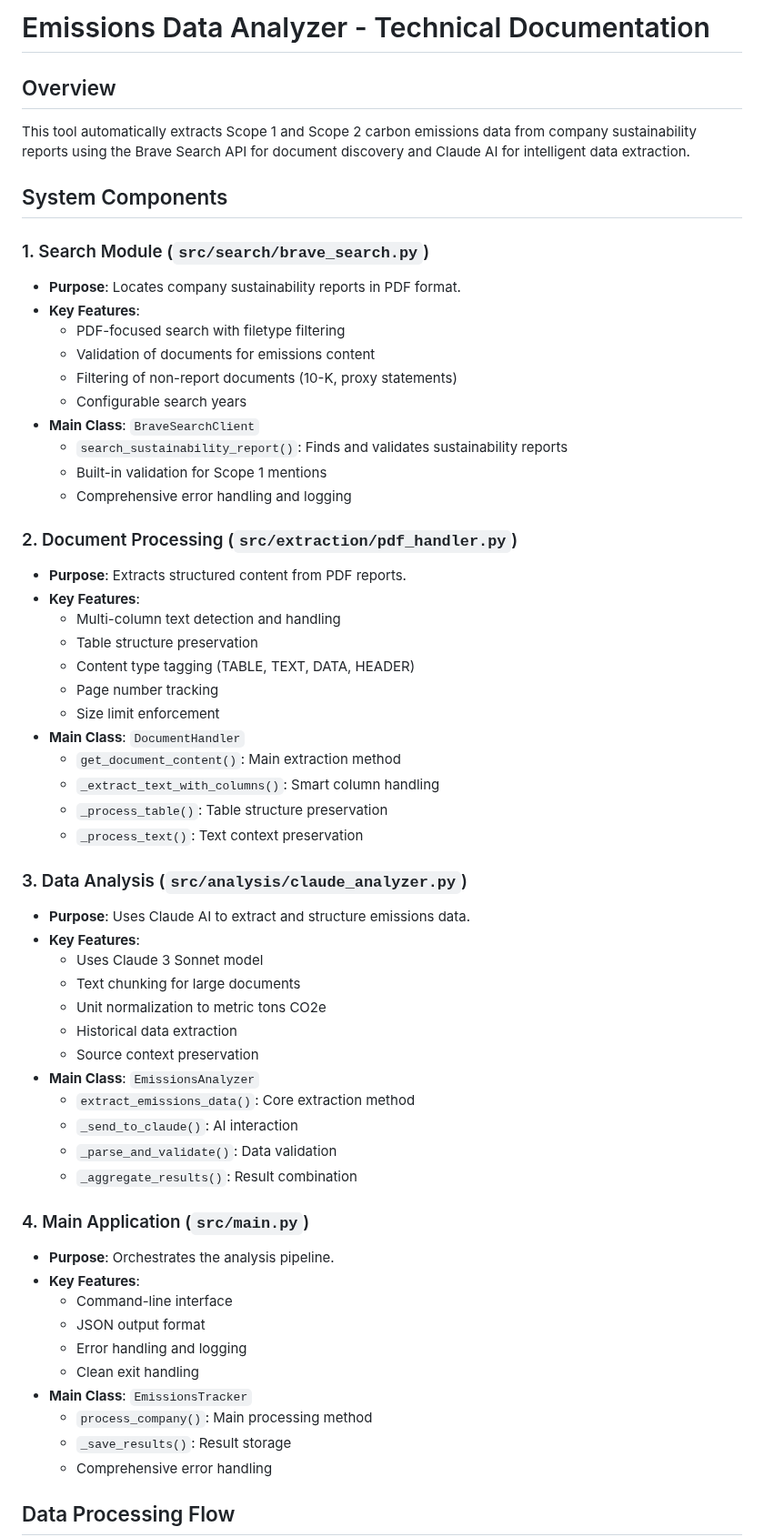
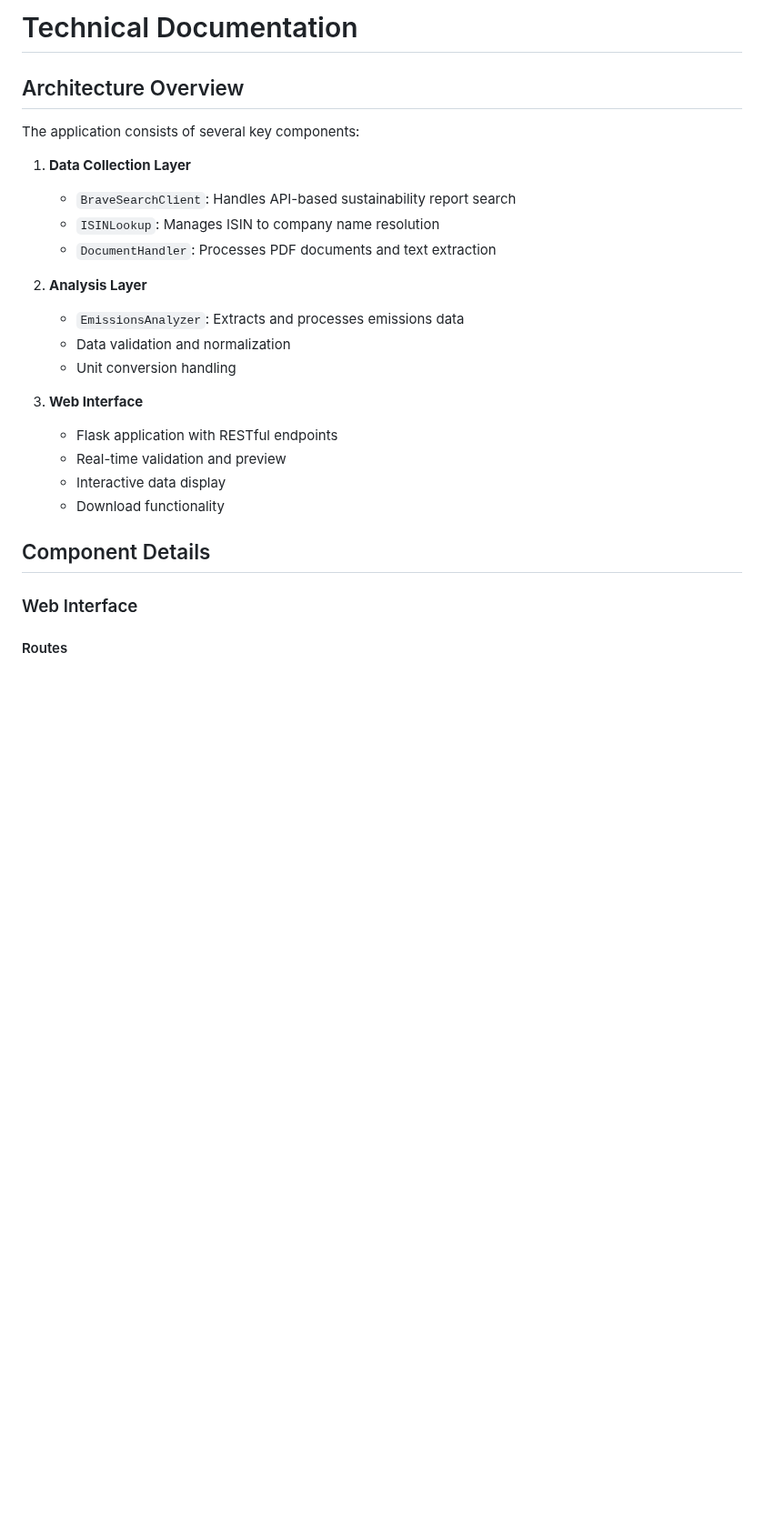
Before and after one commit to neil-72/emissions-data-analyzer, a Markdown page: DOCUMENTATION.md, the part around one of its changes. Shown at 91% size. Drawn GitHub-style; blank space fills up the shorter version.

Commit message:
Complete technical documentation

```diff
--- a/DOCUMENTATION.md
+++ b/DOCUMENTATION.md
@@ -1,62 +1,28 @@
-# Emissions Data Analyzer - Technical Documentation
+# Technical Documentation
 
-## Overview
+## Architecture Overview
 
-This tool automatically extracts Scope 1 and Scope 2 carbon emissions data from company sustainability reports using the Brave Search API for document discovery and Claude AI for intelligent data extraction.
+The application consists of several key components:
 
-## System Components
+1. **Data Collection Layer**
+   - `BraveSearchClient`: Handles API-based sustainability report search
+   - `ISINLookup`: Manages ISIN to company name resolution
+   - `DocumentHandler`: Processes PDF documents and text extraction
 
-### 1. Search Module (`src/search/brave_search.py`)
-- **Purpose**: Locates company sustainability reports in PDF format.
-- **Key Features**:
-  - PDF-focused search with filetype filtering
-  - Validation of documents for emissions content
-  - Filtering of non-report documents (10-K, proxy statements)
-  - Configurable search years
-- **Main Class**: `BraveSearchClient`
-  - `search_sustainability_report()`: Finds and validates sustainability reports
-  - Built-in validation for Scope 1 mentions
-  - Comprehensive error handling and logging
+2. **Analysis Layer**
+   - `EmissionsAnalyzer`: Extracts and processes emissions data
+   - Data validation and normalization
+   - Unit conversion handling
 
-### 2. Document Processing (`src/extraction/pdf_handler.py`)
-- **Purpose**: Extracts structured content from PDF reports.
-- **Key Features**:
-  - Multi-column text detection and handling
-  - Table structure preservation
-  - Content type tagging (TABLE, TEXT, DATA, HEADER)
-  - Page number tracking
-  - Size limit enforcement
-- **Main Class**: `DocumentHandler`
-  - `get_document_content()`: Main extraction method
-  - `_extract_text_with_columns()`: Smart column handling
-  - `_process_table()`: Table structure preservation
-  - `_process_text()`: Text context preservation
+3. **Web Interface**
+   - Flask application with RESTful endpoints
+   - Real-time validation and preview
+   - Interactive data display
+   - Download functionality
 
-### 3. Data Analysis (`src/analysis/claude_analyzer.py`)
-- **Purpose**: Uses Claude AI to extract and structure emissions data.
-- **Key Features**:
-  - Uses Claude 3 Sonnet model
-  - Text chunking for large documents
-  - Unit normalization to metric tons CO2e
-  - Historical data extraction
-  - Source context preservation
-- **Main Class**: `EmissionsAnalyzer`
-  - `extract_emissions_data()`: Core extraction method
-  - `_send_to_claude()`: AI interaction
-  - `_parse_and_validate()`: Data validation
-  - `_aggregate_results()`: Result combination
+## Component Details
 
-### 4. Main Application (`src/main.py`)
-- **Purpose**: Orchestrates the analysis pipeline.
-- **Key Features**:
-  - Command-line interface
-  - JSON output format
-  - Error handling and logging
-  - Clean exit handling
-- **Main Class**: `EmissionsTracker`
-  - `process_company()`: Main processing method
-  - `_save_results()`: Result storage
-  - Comprehensive error handling
+### Web Interface
 
-## Data Processing Flow
+#### Routes
 
```
Also changed, not shown: other parts of DOCUMENTATION.md (+228 -81 lines).
